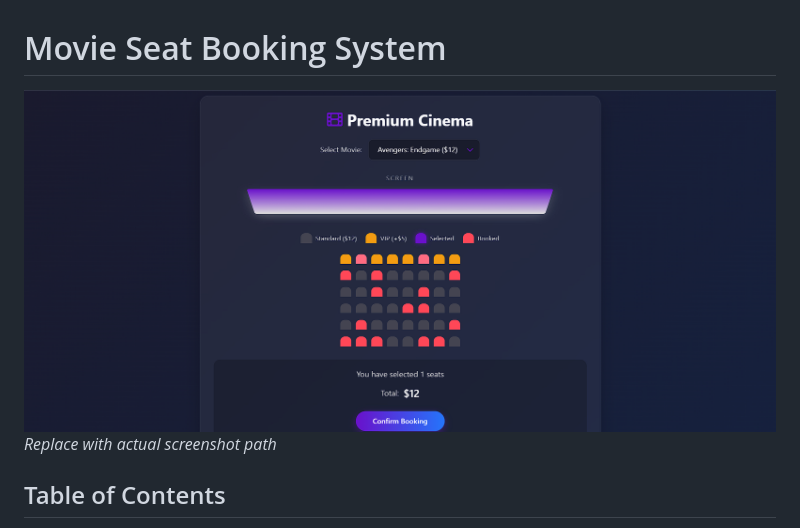
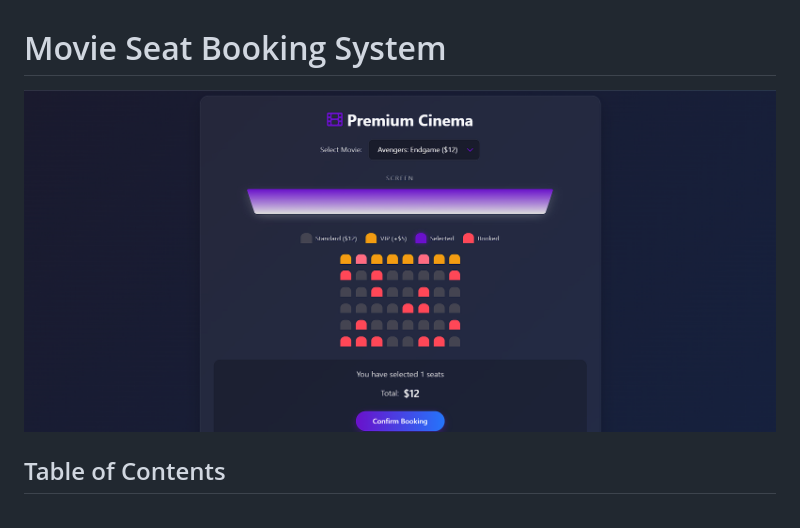
Before and after one commit to Spoidarman/movie-seat-booking, a Markdown page: README.md, the part around the change. GitHub-like rendering.

```diff
--- a/README.md
+++ b/README.md
@@ -1,6 +1,6 @@
 # Movie Seat Booking System
 
-![Project Screenshot](./screenshot.png) *Replace with actual screenshot path*
+![Project Screenshot](./screenshot.png)
 
 ## Table of Contents
 - [Introduction](#introduction)
```
